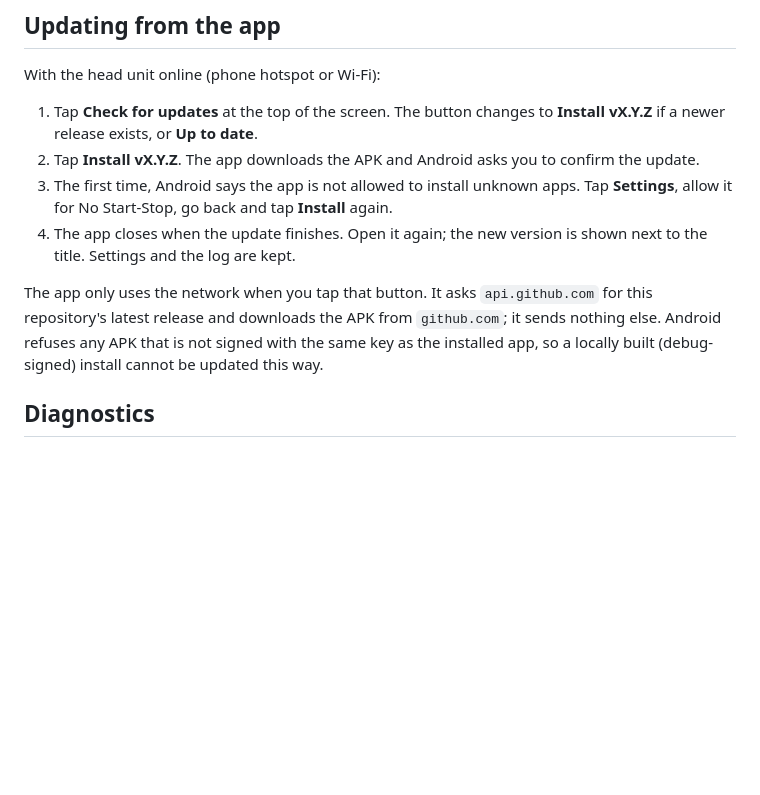
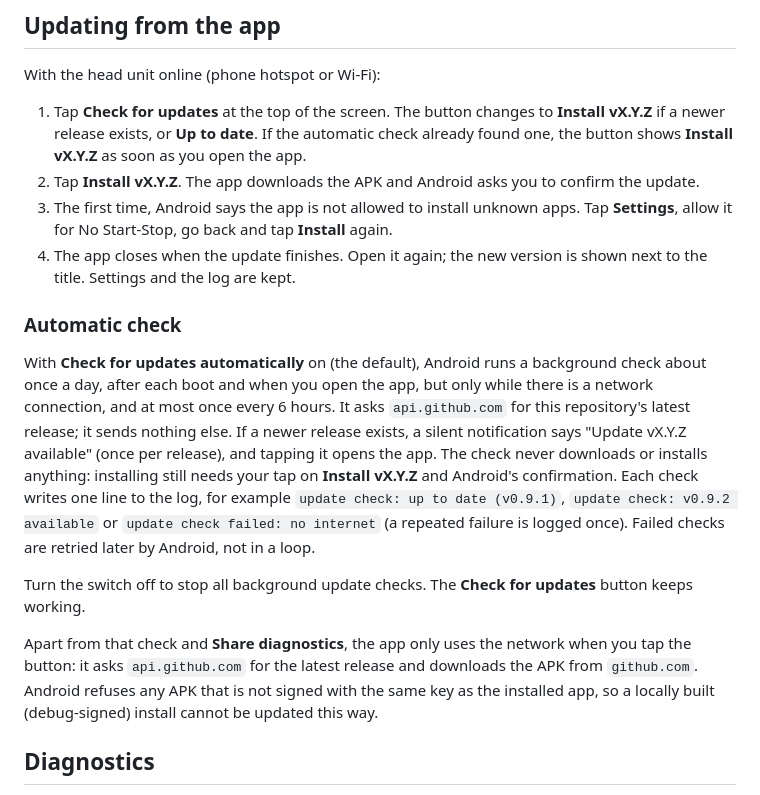
Before and after one commit to lleirborras/android-start-stop, a Markdown page: README.md, the part around one of its changes. Drawn GitHub-style; blank space fills up the shorter version.

```diff
--- a/README.md
+++ b/README.md
@@ -53,12 +54,18 @@ To update, install the new APK over the old one the same way. Release APKs all s
 
 With the head unit online (phone hotspot or Wi-Fi):
 
-1. Tap **Check for updates** at the top of the screen. The button changes to **Install vX.Y.Z** if a newer release exists, or **Up to date**.
+1. Tap **Check for updates** at the top of the screen. The button changes to **Install vX.Y.Z** if a newer release exists, or **Up to date**. If the automatic check already found one, the button shows **Install vX.Y.Z** as soon as you open the app.
 2. Tap **Install vX.Y.Z**. The app downloads the APK and Android asks you to confirm the update.
 3. The first time, Android says the app is not allowed to install unknown apps. Tap **Settings**, allow it for No Start-Stop, go back and tap **Install** again.
 4. The app closes when the update finishes. Open it again; the new version is shown next to the title. Settings and the log are kept.
 
-The app only uses the network when you tap that button. It asks `api.github.com` for this repository's latest release and downloads the APK from `github.com`; it sends nothing else. Android refuses any APK that is not signed with the same key as the installed app, so a locally built (debug-signed) install cannot be updated this way.
+### Automatic check
+
+With **Check for updates automatically** on (the default), Android runs a background check about once a day, after each boot and when you open the app, but only while there is a network connection, and at most once every 6 hours. It asks `api.github.com` for this repository's latest release; it sends nothing else. If a newer release exists, a silent notification says "Update vX.Y.Z available" (once per release), and tapping it opens the app. The check never downloads or installs anything: installing still needs your tap on **Install vX.Y.Z** and Android's confirmation. Each check writes one line to the log, for example `update check: up to date (v0.9.1)`, `update check: v0.9.2 available` or `update check failed: no internet` (a repeated failure is logged once). Failed checks are retried later by Android, not in a loop.
+
+Turn the switch off to stop all background update checks. The **Check for updates** button keeps working.
+
+Apart from that check and **Share diagnostics**, the app only uses the network when you tap the button: it asks `api.github.com` for the latest release and downloads the APK from `github.com`. Android refuses any APK that is not signed with the same key as the installed app, so a locally built (debug-signed) install cannot be updated this way.
 
 ## Diagnostics
 
```
Also changed, not shown: other parts of README.md (+2 -1 lines), docs/main.png, docs/sent.png, docs/unreachable.png, 9 other files.
